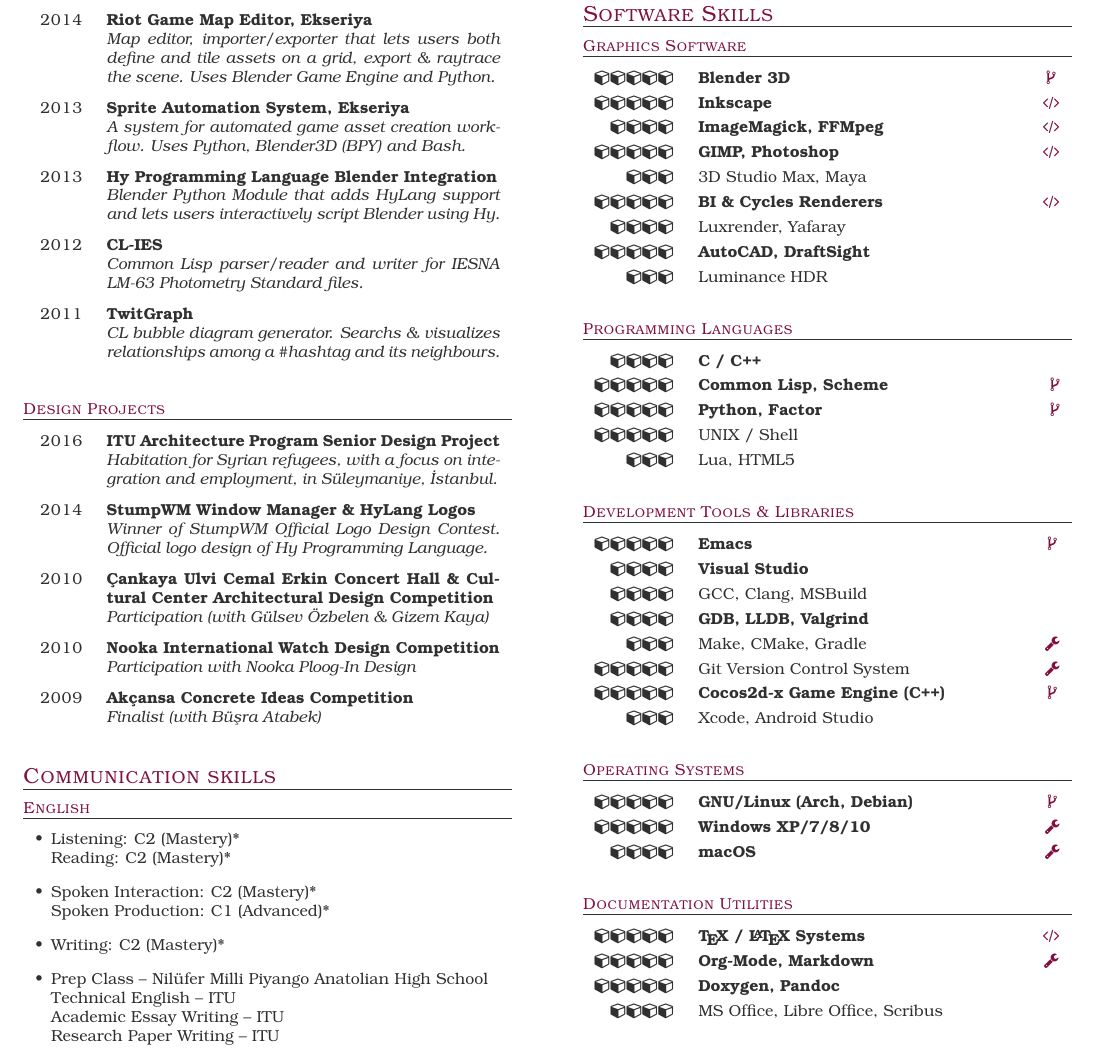
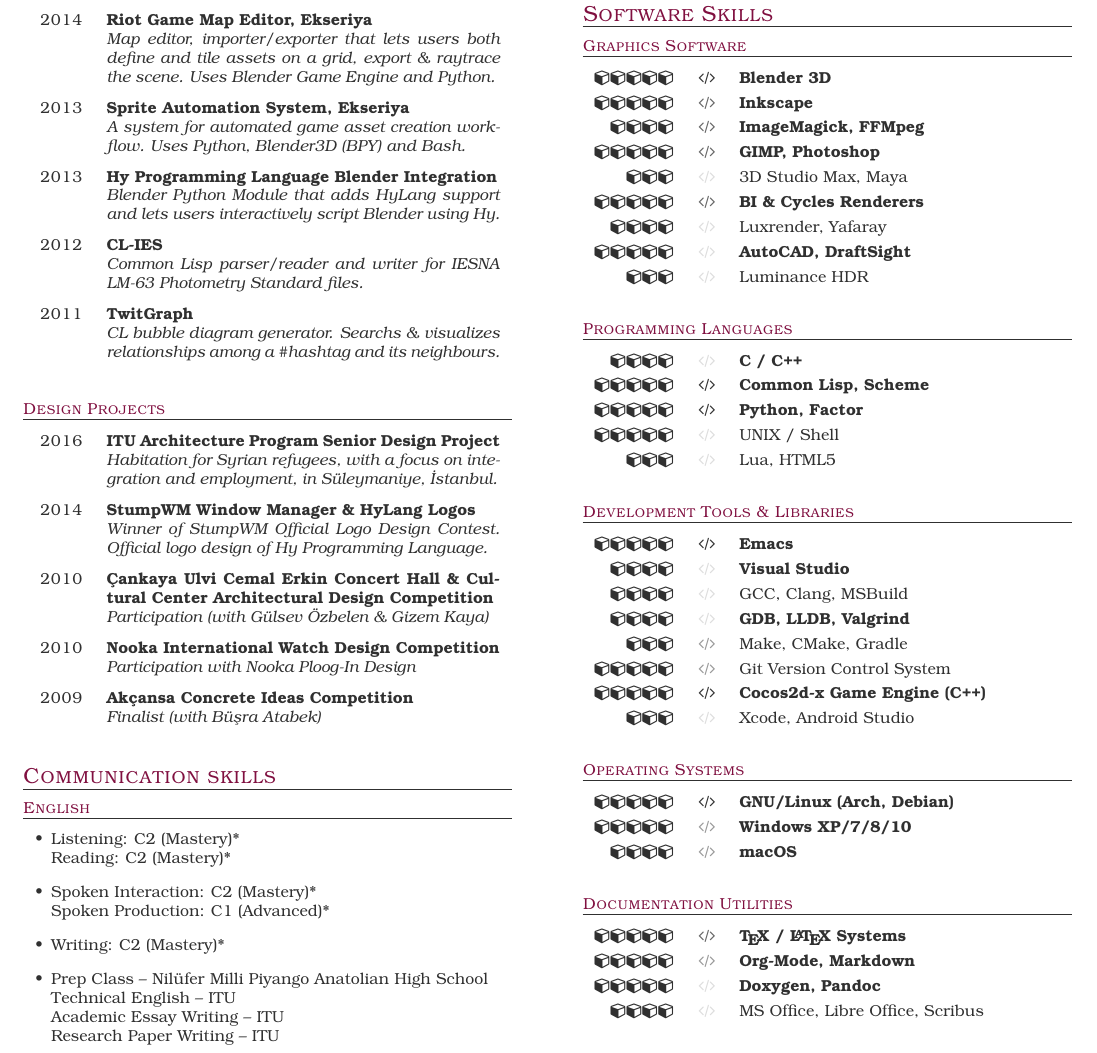
Before and after one commit to kenanb/kenanb.github.io, a LaTeX CV (kenan_bolukbasi_cv.tex): part of page 2 of 2, cut so that both start at the same text. Compiled offline with pdfLaTeX.

Commit message:
Completed.

```diff
--- a/kenan_bolukbasi_cv.tex
+++ b/kenan_bolukbasi_cv.tex
@@ -114,12 +114,16 @@
   \newdimen\unbaseline%
   \unbaseline=\dimexpr-\baselinestretch\baselineskip\relax
   \renewcommand\item[3]{%
-    ##1 & ##3 & \color{header}##2\\ \smallskip \\[\unbaseline]}%
-  \tabularx{\linewidth}{rl@{\extracolsep{\fill}}c}}%
+    ##1 & ##2 & ##3\\ \smallskip \\[\unbaseline]}%
+  \tabularx{\linewidth}{rcl}}%
 {\endtabularx}
 
 \newcommand{\project}[1]{\textsc{\color{teal}#1}}
 
+\newcommand{\stath}{\color[HTML]{333333}\faCode}
+\newcommand{\statm}{\color[HTML]{666666}\faCode}
+\newcommand{\statl}{\color[HTML]{999999}\faCode}
+\newcommand{\statn}{\color[HTML]{DDDDDD}\faCode}
 
 \def\lang{en}
 \begin{document}\sloppy%
@@ -622,39 +626,39 @@
 \begin{statlist}
 
 \item{\rating{5}}%
-  {\faCodeFork}%
+  {\stath}%
   {\textbf{Blender 3D}}
 
 \item{\rating{5}}
-  {\faCode}%
+  {\statm}%
   {\textbf{Inkscape}}
 
 \item{\rating{4}}
-  {\faCode}%
+  {\statm}%
   {\textbf{ImageMagick, FFMpeg}}
 
 \item{\rating{5}}
-  {\faCode}%
+  {\statm}%
   {\textbf{GIMP, Photoshop}}
 
 \item{\rating{3}}
-  {}%
+  {\statn}%
   {3D Studio Max, Maya}
 
 \item{\rating{5}}
-  {\faCode}%
+  {\statm}%
   {\textbf{BI \& Cycles Renderers}}
 
 \item{\rating{4}}
-  {}%
+  {\statn}%
   {Luxrender, Yafaray}
 
 \item{\rating{5}}
-  {}%
+  {\statn}%
   {\textbf{AutoCAD, DraftSight}}
 
 \item{\rating{3}}
-  {}%
+  {\statn}%
   {Luminance HDR}
 \end{statlist}
 
@@ -690,35 +694,35 @@
 \begin{statlist}
 
 \item{\rating{5}}%
-  {\faCodeFork}%
+  {\stath}%
   {\textbf{Emacs}}
 
 \item{\rating{4}}%
-  {}%
+  {\statn}%
   {\textbf{Visual Studio}}
 
 \item{\rating{4}}%
-  {}%
+  {\statn}%
   {GCC, Clang, MSBuild}
 
 \item{\rating{4}}%
-  {}%
+  {\statn}%
   {\textbf{GDB, LLDB, Valgrind}}
 
 \item{\rating{3}}%
-  {\faWrench}%
+  {\statl}%
   {Make, CMake, Gradle}
 
 \item{\rating{5}}%
-  {\faWrench}%
+  {\statl}%
   {Git Version Control System}
 
 \item{\rating{5}}%
-  {\faCodeFork}%
+  {\stath}%
   {\textbf{Cocos2d-x Game Engine (C++)}}
 
 \item{\rating{3}}%
-  {}%
+  {\statn}%
   {Xcode, Android Studio}
 \end{statlist}
 
@@ -728,15 +732,15 @@
 \begin{statlist}
 
 \item{\rating{5}}%
-  {\faCodeFork}%
+  {\stath}%
   {\textbf{GNU/Linux (Arch, Debian)}}
 
 \item{\rating{5}}%
-  {\faWrench}%
+  {\statl}%
   {\textbf{Windows XP/7/8/10}}
 
 \item{\rating{4}}%
-  {\faWrench}%
+  {\statl}%
   {\textbf{macOS}}
 
 \end{statlist}
@@ -747,19 +751,19 @@
 \begin{statlist}
 
 \item{\rating{5}}%
-  {\faCode}%
+  {\statm}%
   {\textbf{\TeX\ / \LaTeX\ Systems}}
 
 \item{\rating{5}}%
-  {\faWrench}%
+  {\statl}%
   {\textbf{Org-Mode, Markdown}}
 
 \item{\rating{5}}%
-  {}%
+  {\statn}%
   {\textbf{Doxygen, Pandoc}}
 
 \item{\rating{4}}%
-  {}%
+  {\statn}%
   {MS Office, Libre Office, Scribus}
 
 \end{statlist}
```
Also changed, not shown: kenan_bolukbasi_cv.pdf, kenan_bolukbasi_cv.tex (10 more changed lines).
